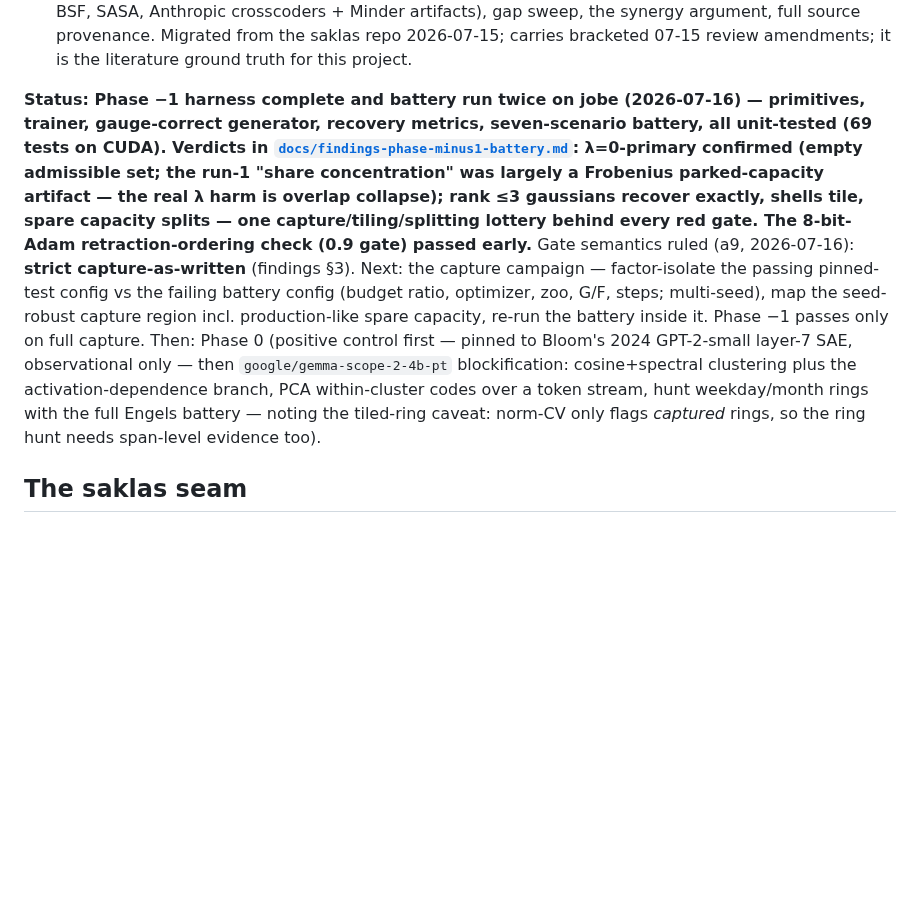
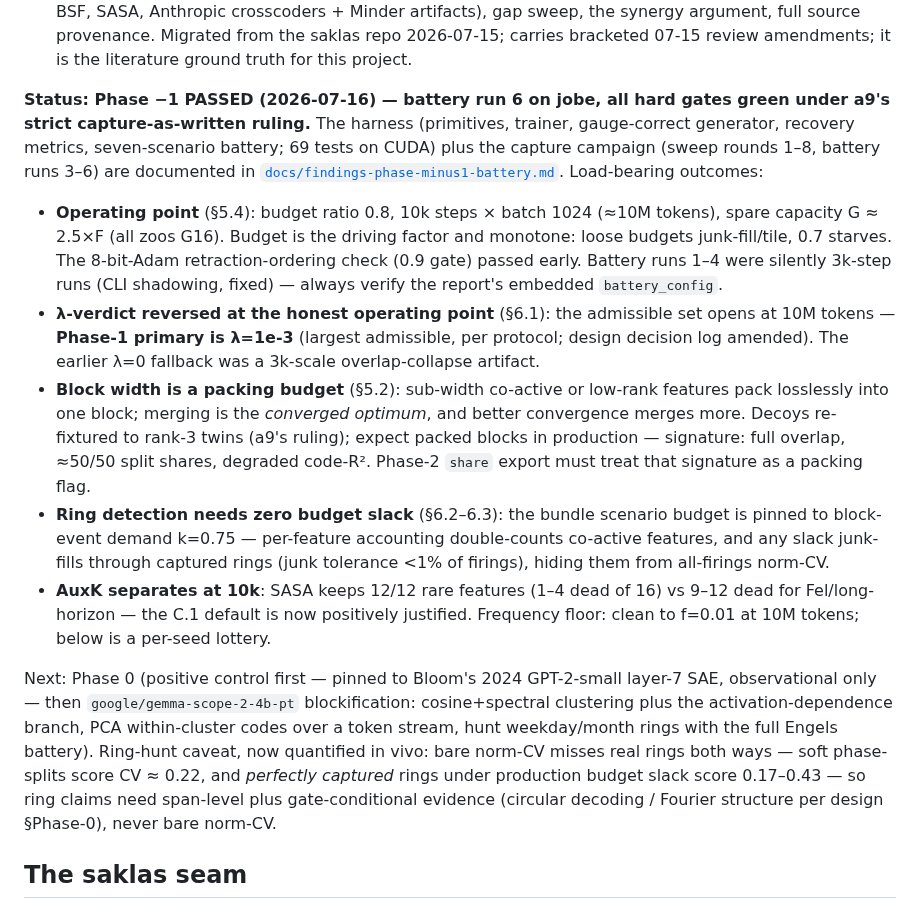
Before and after one commit to a9lim/block-crosscoder-experiment, a Markdown page: AGENTS.md, the part around the change. Drawn GitHub-style; blank space fills up the shorter version.

Commit message:
Phase -1 PASSED: battery run 6 all hard gates green
Run 6 (10k x 1024, seeds 0-3, G16 zoos, rank-3 decoys, bundle budget
at block-event demand k=0.75) passes every hard gate under the strict
capture-as-written ruling. Bundle ring CVs 0.047-0.060, bit-identical
to sweep round 8's k=0.75 cell; all other scenarios reproduce run 5.
Findings verdict header + AGENTS.md status updated (operating point,
lambda=1e-3 primary, packing finding, zero-slack ring detection,
AuxK/frequency results, Phase-0 ring-hunt caveat quantified).

Co-Authored-By: Claude Fable 5 <noreply@anthropic.com>
Claude-Session: https://claude.ai/code/session_01E6c4brHZEzAYhRxxpy1FMt

```diff
--- a/AGENTS.md
+++ b/AGENTS.md
@@ -34,29 +34,51 @@ experiments with explicit go/no-go gates.
   bracketed 07-15 review amendments; it is the literature ground truth for
   this project.
 
-**Status: Phase −1 harness complete and battery run twice on jobe
-(2026-07-16) — primitives, trainer, gauge-correct generator, recovery
-metrics, seven-scenario battery, all unit-tested (69 tests on CUDA).
-Verdicts in
-[`docs/findings-phase-minus1-battery.md`](docs/findings-phase-minus1-battery.md):
-λ=0-primary confirmed (empty admissible set; the run-1 "share
-concentration" was largely a Frobenius parked-capacity artifact — the
-real λ harm is overlap collapse); rank ≤3 gaussians recover exactly,
-shells tile, spare capacity splits — one capture/tiling/splitting
-lottery behind every red gate. The 8-bit-Adam retraction-ordering
-check (0.9 gate) passed early.**
-Gate semantics ruled (a9, 2026-07-16): **strict capture-as-written**
-(findings §3). Next: the capture campaign — factor-isolate the passing
-pinned-test config vs the failing battery config (budget ratio,
-optimizer, zoo, G/F, steps; multi-seed), map the seed-robust capture
-region incl. production-like spare capacity, re-run the battery inside
-it. Phase −1 passes only on full capture. Then: Phase 0 (positive control first — pinned to
-Bloom's 2024 GPT-2-small layer-7 SAE, observational only — then
+**Status: Phase −1 PASSED (2026-07-16) — battery run 6 on jobe, all
+hard gates green under a9's strict capture-as-written ruling.** The
+harness (primitives, trainer, gauge-correct generator, recovery
+metrics, seven-scenario battery; 69 tests on CUDA) plus the capture
+campaign (sweep rounds 1–8, battery runs 3–6) are documented in
+[`docs/findings-phase-minus1-battery.md`](docs/findings-phase-minus1-battery.md).
+Load-bearing outcomes:
+
+- **Operating point** (§5.4): budget ratio 0.8, 10k steps × batch 1024
+  (≈10M tokens), spare capacity G ≈ 2.5×F (all zoos G16). Budget is
+  the driving factor and monotone: loose budgets junk-fill/tile, 0.7
+  starves. The 8-bit-Adam retraction-ordering check (0.9 gate) passed
+  early. Battery runs 1–4 were silently 3k-step runs (CLI shadowing,
+  fixed) — always verify the report's embedded `battery_config`.
+- **λ-verdict reversed at the honest operating point** (§6.1): the
+  admissible set opens at 10M tokens — **Phase-1 primary is λ=1e-3**
+  (largest admissible, per protocol; design decision log amended). The
+  earlier λ=0 fallback was a 3k-scale overlap-collapse artifact.
+- **Block width is a packing budget** (§5.2): sub-width co-active or
+  low-rank features pack losslessly into one block; merging is the
+  *converged optimum*, and better convergence merges more. Decoys
+  re-fixtured to rank-3 twins (a9's ruling); expect packed blocks in
+  production — signature: full overlap, ≈50/50 split shares, degraded
+  code-R². Phase-2 `share` export must treat that signature as a
+  packing flag.
+- **Ring detection needs zero budget slack** (§6.2–6.3): the bundle
+  scenario budget is pinned to block-event demand k=0.75 — per-feature
+  accounting double-counts co-active features, and any slack
+  junk-fills through captured rings (junk tolerance <1% of firings),
+  hiding them from all-firings norm-CV.
+- **AuxK separates at 10k**: SASA keeps 12/12 rare features (1–4 dead
+  of 16) vs 9–12 dead for Fel/long-horizon — the C.1 default is now
+  positively justified. Frequency floor: clean to f=0.01 at 10M
+  tokens; below is a per-seed lottery.
+
+Next: Phase 0 (positive control first — pinned to Bloom's 2024
+GPT-2-small layer-7 SAE, observational only — then
 `google/gemma-scope-2-4b-pt` blockification: cosine+spectral clustering
 plus the activation-dependence branch, PCA within-cluster codes over a
-token stream, hunt weekday/month rings with the full Engels battery —
-noting the tiled-ring caveat: norm-CV only flags *captured* rings, so
-the ring hunt needs span-level evidence too).
+token stream, hunt weekday/month rings with the full Engels battery).
+Ring-hunt caveat, now quantified in vivo: bare norm-CV misses real
+rings both ways — soft phase-splits score CV ≈ 0.22, and *perfectly
+captured* rings under production budget slack score 0.17–0.43 — so
+ring claims need span-level plus gate-conditional evidence (circular
+decoding / Fourier structure per design §Phase-0), never bare norm-CV.
 
 ## The saklas seam
 
```
Also changed, not shown: docs/findings-phase-minus1-battery.md (+12 -3 lines).
